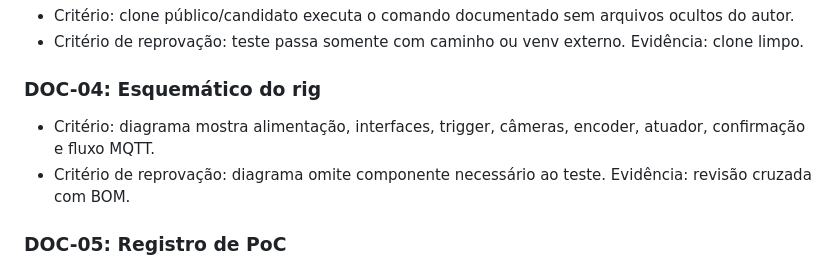
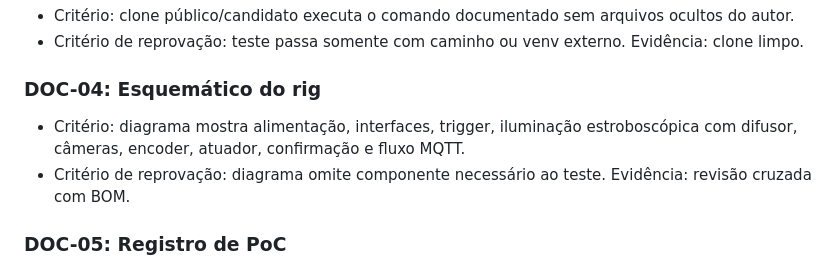
Before and after one commit to Nertonm/tcc-pnaat, a Markdown page: docs/requisitos/06-operacao.md, the part around the change. Rendered like a GitHub page.

Commit message:
ajuste DOC-04
Updated the schematic criteria to include strobe lighting with diffuser.

```diff
--- a/docs/requisitos/06-operacao.md
+++ b/docs/requisitos/06-operacao.md
@@ -51,7 +51,7 @@
 
 ### DOC-04: Esquemático do rig
 
-- Critério: diagrama mostra alimentação, interfaces, trigger, câmeras, encoder, atuador, confirmação e fluxo MQTT.
+- Critério: diagrama mostra alimentação, interfaces, trigger, iluminação estroboscópica com difusor, câmeras, encoder, atuador, confirmação e fluxo MQTT.
 - Critério de reprovação: diagrama omite componente necessário ao teste. Evidência: revisão cruzada com BOM.
 
 ### DOC-05: Registro de PoC
```
